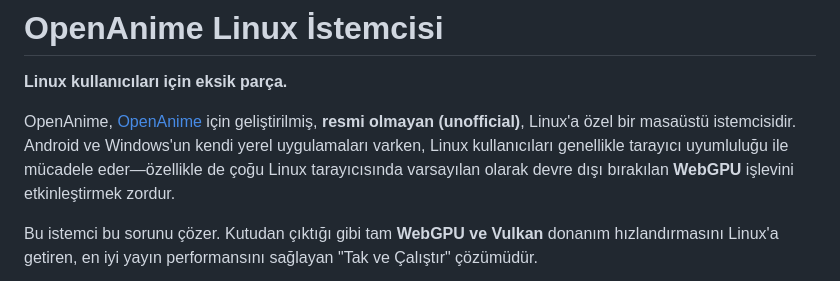
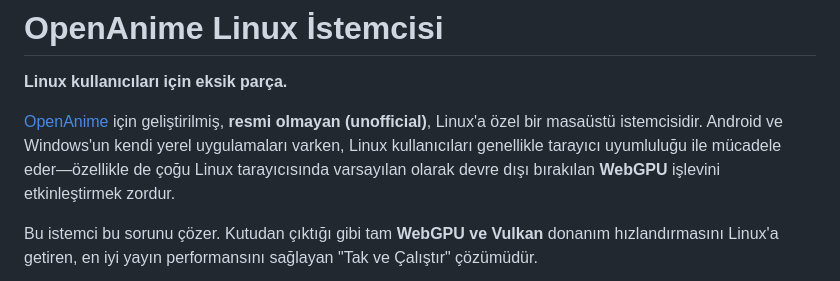
Before and after one commit to tuanapi/OpenAnime-Linux-Desktop-App, a Markdown page: README.md, the part around the change. GitHub-like rendering.

```diff
--- a/README.md
+++ b/README.md
@@ -2,7 +2,7 @@
 
 **Linux kullanıcıları için eksik parça.**
 
-OpenAnime, [OpenAnime](https://openani.me) için geliştirilmiş, **resmi olmayan (unofficial)**, Linux'a özel bir masaüstü istemcisidir. Android ve Windows'un kendi yerel uygulamaları varken, Linux kullanıcıları genellikle tarayıcı uyumluluğu ile mücadele eder—özellikle de çoğu Linux tarayıcısında varsayılan olarak devre dışı bırakılan **WebGPU** işlevini etkinleştirmek zordur.
+[OpenAnime](https://openani.me) için geliştirilmiş, **resmi olmayan (unofficial)**, Linux'a özel bir masaüstü istemcisidir. Android ve Windows'un kendi yerel uygulamaları varken, Linux kullanıcıları genellikle tarayıcı uyumluluğu ile mücadele eder—özellikle de çoğu Linux tarayıcısında varsayılan olarak devre dışı bırakılan **WebGPU** işlevini etkinleştirmek zordur.
 
 Bu istemci bu sorunu çözer. Kutudan çıktığı gibi tam **WebGPU ve Vulkan** donanım hızlandırmasını Linux'a getiren, en iyi yayın performansını sağlayan "Tak ve Çalıştır" çözümüdür.
 
```
